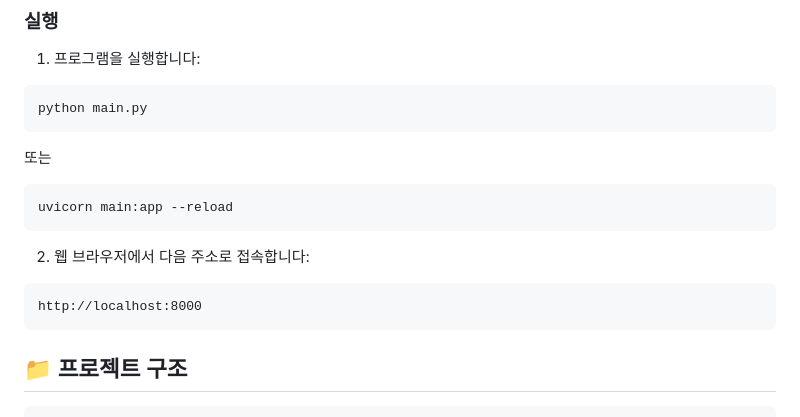
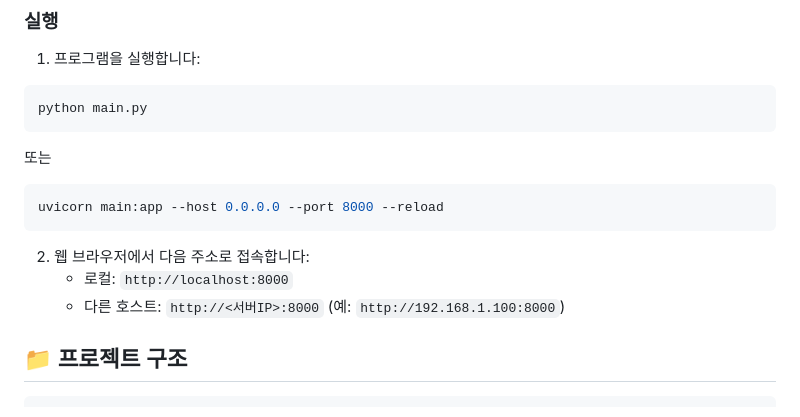
Before and after one commit to pillmee/ap-pin-configurator, a Markdown page: README.md, the part around the change. Drawn GitHub-style.

Commit message:
실행 명령어 업데이트

````diff
--- a/README.md
+++ b/README.md
@@ -35,13 +35,12 @@ python main.py
 또는
 
 ```bash
-uvicorn main:app --reload
+uvicorn main:app --host 0.0.0.0 --port 8000 --reload
 ```
 
 2. 웹 브라우저에서 다음 주소로 접속합니다:
-```
-http://localhost:8000
-```
+   - 로컬: `http://localhost:8000`
+   - 다른 호스트: `http://<서버IP>:8000` (예: `http://192.168.1.100:8000`)
 
 ## 📁 프로젝트 구조
 
````
